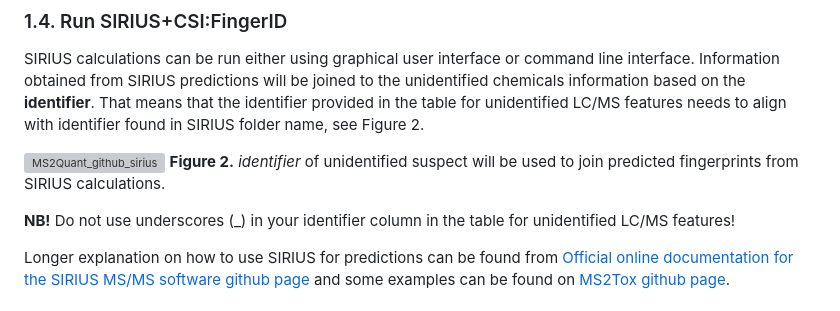
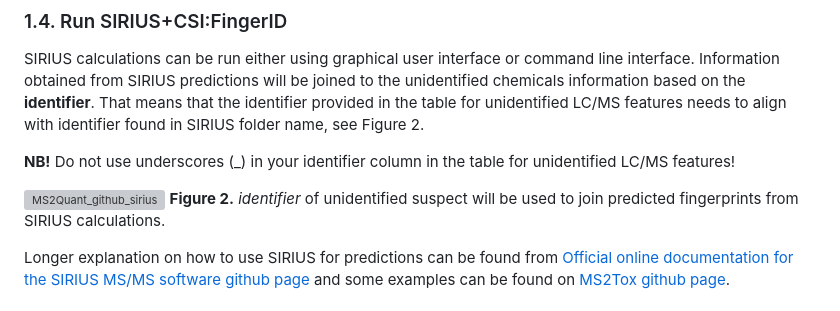
Before and after one commit to kruvelab/MS2Quant, a Markdown page: README.md, the part around the change. Rendered like a GitHub page; grey boxes are pictures that could not be loaded.

```diff
--- a/README.md
+++ b/README.md
@@ -82,10 +82,11 @@ SIRIUS calculations can be run either using graphical user interface or command
 Information obtained from SIRIUS predictions will be joined to the unidentified chemicals information based on the **identifier**.
 That means that the identifier provided in the table for unidentified LC/MS features needs to align with identifier found in SIRIUS folder name, see Figure 2.
 
+**NB!** Do not use underscores (_) in your identifier column in the table for unidentified LC/MS features!
+
 ![MS2Quant_github_sirius](https://github.com/kruvelab/MS2Quant/assets/48623628/89874378-64bc-499e-aa32-43c9f69447b1)
 **Figure 2.** *identifier* of unidentified suspect will be used to join predicted fingerprints from SIRIUS calculations.
 
-**NB!** Do not use underscores (_) in your identifier column in the table for unidentified LC/MS features!
 
 Longer explanation on how to use SIRIUS for predictions can be found from [Official online documentation for the SIRIUS MS/MS software github page](https://boecker-lab.github.io/docs.sirius.github.io/)
 and some examples can be found on [MS2Tox github page](https://github.com/kruvelab/MS2Tox/tree/main#fingerprint-calculation-with-siriuscsifingerid).
```
